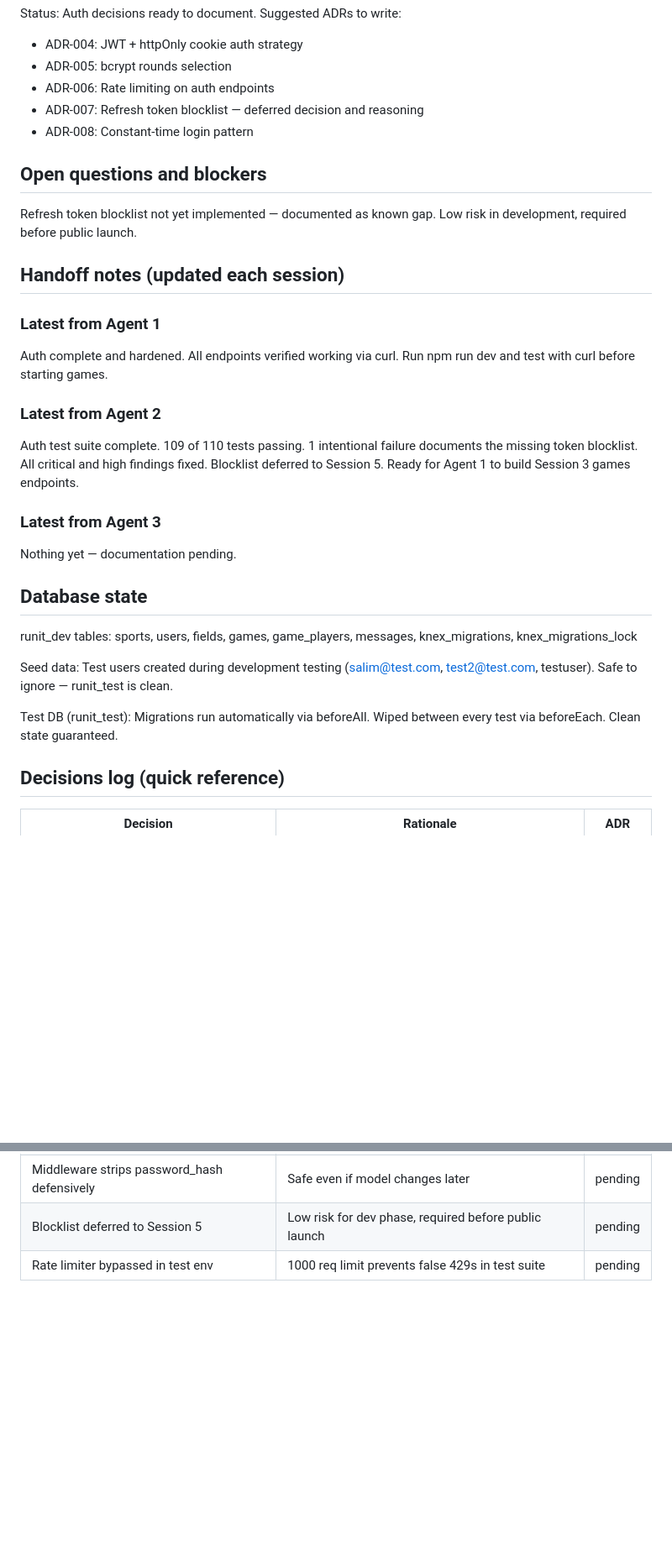
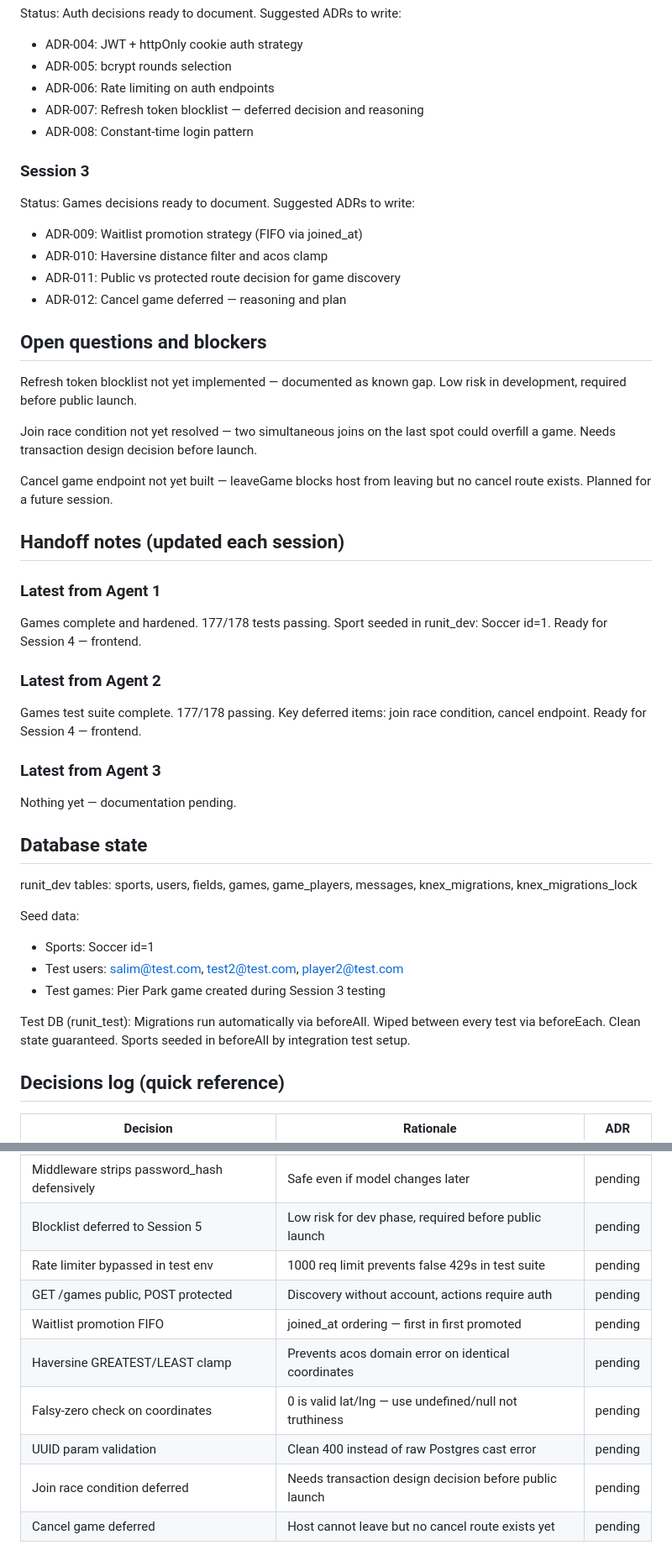
Before and after one commit to smansuri10/run-it, a Markdown page: agent-prompts/AGENT_LOG.md, 2 parts joined by grey strips. Shown at 84% size. Drawn GitHub-style; blank space fills up the shorter version.

```diff
--- a/agent-prompts/AGENT_LOG.md
+++ b/agent-prompts/AGENT_LOG.md
@@ -160,22 +201,36 @@ Suggested ADRs to write:
 - ADR-007: Refresh token blocklist — deferred decision and reasoning
 - ADR-008: Constant-time login pattern
 
+### Session 3
+Status: Games decisions ready to document.
+Suggested ADRs to write:
+- ADR-009: Waitlist promotion strategy (FIFO via joined_at)
+- ADR-010: Haversine distance filter and acos clamp
+- ADR-011: Public vs protected route decision for game discovery
+- ADR-012: Cancel game deferred — reasoning and plan
+
 ## Open questions and blockers
 
 Refresh token blocklist not yet implemented — documented as known gap.
 Low risk in development, required before public launch.
 
+Join race condition not yet resolved — two simultaneous joins on the last
+spot could overfill a game. Needs transaction design decision before launch.
+
+Cancel game endpoint not yet built — leaveGame blocks host from leaving
+but no cancel route exists. Planned for a future session.
+
 ## Handoff notes (updated each session)
 
 ### Latest from Agent 1
-Auth complete and hardened. All endpoints verified working via curl.
-Run npm run dev and test with curl before starting games.
+Games complete and hardened. 177/178 tests passing.
+Sport seeded in runit_dev: Soccer id=1.
+Ready for Session 4 — frontend.
 
 ### Latest from Agent 2
-Auth test suite complete. 109 of 110 tests passing.
-1 intentional failure documents the missing token blocklist.
-All critical and high findings fixed. Blocklist deferred to Session 5.
-Ready for Agent 1 to build Session 3 games endpoints.
+Games test suite complete. 177/178 passing.
+Key deferred items: join race condition, cancel endpoint.
+Ready for Session 4 — frontend.
 
 ### Latest from Agent 3
 Nothing yet — documentation pending.
@@ -185,11 +240,14 @@ Nothing yet — documentation pending.
 runit_dev tables: sports, users, fields, games, game_players, messages,
 knex_migrations, knex_migrations_lock
 
-Seed data: Test users created during development testing (salim@test.com,
-test2@test.com, testuser). Safe to ignore — runit_test is clean.
+Seed data:
+- Sports: Soccer id=1
+- Test users: salim@test.com, test2@test.com, player2@test.com
+- Test games: Pier Park game created during Session 3 testing
 
 Test DB (runit_test): Migrations run automatically via beforeAll.
 Wiped between every test via beforeEach. Clean state guaranteed.
+Sports seeded in beforeAll by integration test setup.
 
 ## Decisions log (quick reference)
 
@@ -210,3 +268,10 @@ Wiped between every test via beforeEach. Clean state guaranteed.
 | Middleware strips password_hash defensively | Safe even if model changes later                           | pending |
 | Blocklist deferred to Session 5             | Low risk for dev phase, required before public launch      | pending |
 | Rate limiter bypassed in test env           | 1000 req limit prevents false 429s in test suite           | pending |
+| GET /games public, POST protected           | Discovery without account, actions require auth            | pending |
+| Waitlist promotion FIFO                     | joined_at ordering — first in first promoted               | pending |
+| Haversine GREATEST/LEAST clamp              | Prevents acos domain error on identical coordinates        | pending |
+| Falsy-zero check on coordinates             | 0 is valid lat/lng — use undefined/null not truthiness     | pending |
+| UUID param validation                       | Clean 400 instead of raw Postgres cast error               | pending |
+| Join race condition deferred                | Needs transaction design decision before public launch     | pending |
+| Cancel game deferred                        | Host cannot leave but no cancel route exists yet           | pending |
```
Also changed, not shown: other parts of agent-prompts/AGENT_LOG.md (+61 -20 lines), agent-prompts/AGENT_1_BACKEND.md (+10 -1 lines).
